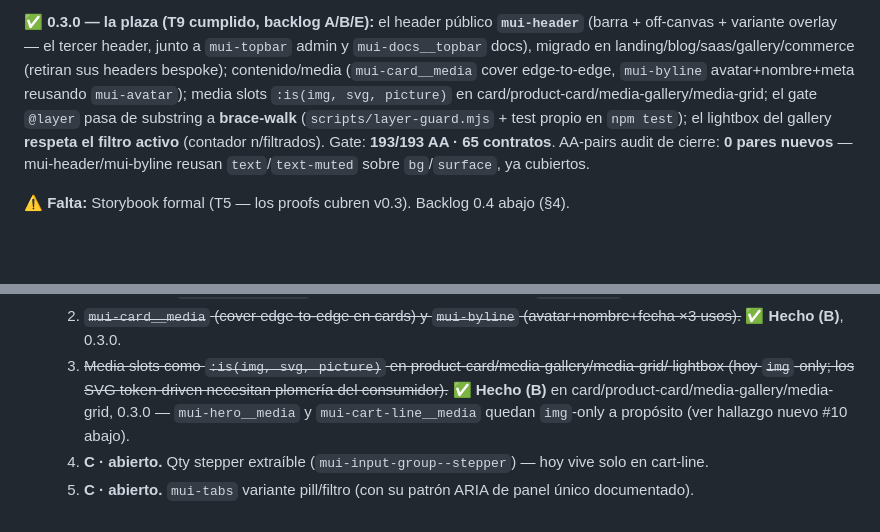
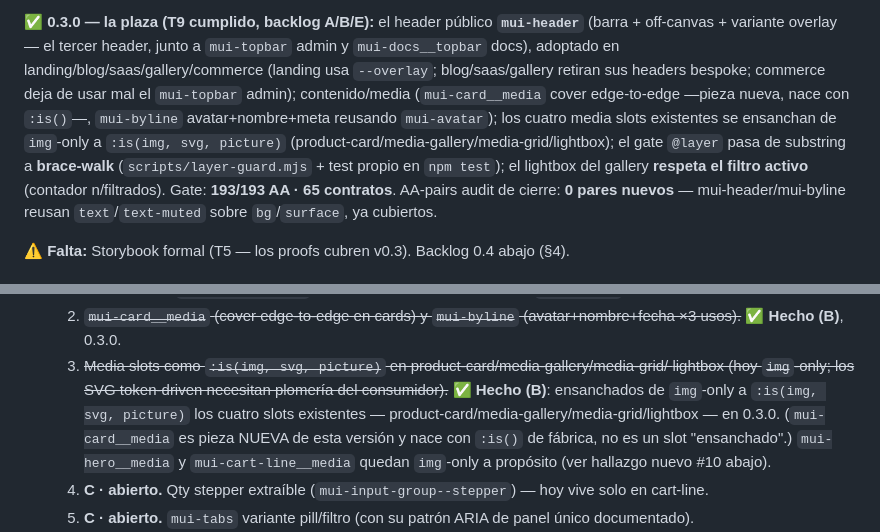
Before and after one commit to getmilpa/milpa-design, a Markdown page: HANDOFF.md, 2 parts joined by grey strips. GitHub-like rendering; blank space fills up the shorter version.

```diff
--- a/HANDOFF.md
+++ b/HANDOFF.md
@@ -45,9 +45,11 @@ gallery/saas/themed — el skin "Nopal" pasa el gate sin tocar bundles). Landing
 
 ✅ **0.3.0 — la plaza (T9 cumplido, backlog A/B/E):** el header público **`mui-header`** (barra +
 off-canvas + variante overlay — el tercer header, junto a `mui-topbar` admin y `mui-docs__topbar`
-docs), migrado en landing/blog/saas/gallery/commerce (retiran sus headers bespoke); contenido/media
-(`mui-card__media` cover edge-to-edge, `mui-byline` avatar+nombre+meta reusando `mui-avatar`); media
-slots `:is(img, svg, picture)` en card/product-card/media-gallery/media-grid; el gate `@layer` pasa
+docs), adoptado en landing/blog/saas/gallery/commerce (landing usa `--overlay`; blog/saas/gallery
+retiran sus headers bespoke; commerce deja de usar mal el `mui-topbar` admin); contenido/media
+(`mui-card__media` cover edge-to-edge —pieza nueva, nace con `:is()`—, `mui-byline` avatar+nombre+meta
+reusando `mui-avatar`); los cuatro media slots existentes se ensanchan de `img`-only a
+`:is(img, svg, picture)` (product-card/media-gallery/media-grid/lightbox); el gate `@layer` pasa
 de substring a **brace-walk** (`scripts/layer-guard.mjs` + test propio en `npm test`); el lightbox
 del gallery **respeta el filtro activo** (contador n/filtrados). Gate: **193/193 AA · 65
 contratos**. AA-pairs audit de cierre: **0 pares nuevos** — mui-header/mui-byline reusan
@@ -95,8 +97,11 @@ npm run verify:theme -- mi-skin.css   # valida un skin contra theme.contract.jso
      usos).~~ ✅ **Hecho (B)**, 0.3.0.
   3. ~~Media slots como `:is(img, svg, picture)` en product-card/media-gallery/media-grid/
      lightbox (hoy `img`-only; los SVG token-driven necesitan plomería del consumidor).~~ ✅
-     **Hecho (B)** en card/product-card/media-gallery/media-grid, 0.3.0 — `mui-hero__media` y
-     `mui-cart-line__media` quedan `img`-only a propósito (ver hallazgo nuevo #10 abajo).
+     **Hecho (B)**: ensanchados de `img`-only a `:is(img, svg, picture)` los cuatro slots
+     existentes — product-card/media-gallery/media-grid/lightbox — en 0.3.0. (`mui-card__media` es
+     pieza NUEVA de esta versión y nace con `:is()` de fábrica, no es un slot "ensanchado".)
+     `mui-hero__media` y `mui-cart-line__media` quedan `img`-only a propósito (ver hallazgo nuevo
+     #10 abajo).
   4. **C · abierto.** Qty stepper extraíble (`mui-input-group--stepper`) — hoy vive solo en
      cart-line.
   5. **C · abierto.** `mui-tabs` variante pill/filtro (con su patrón ARIA de panel único
```
Also changed, not shown: CHANGELOG.md (+8 -5 lines).
